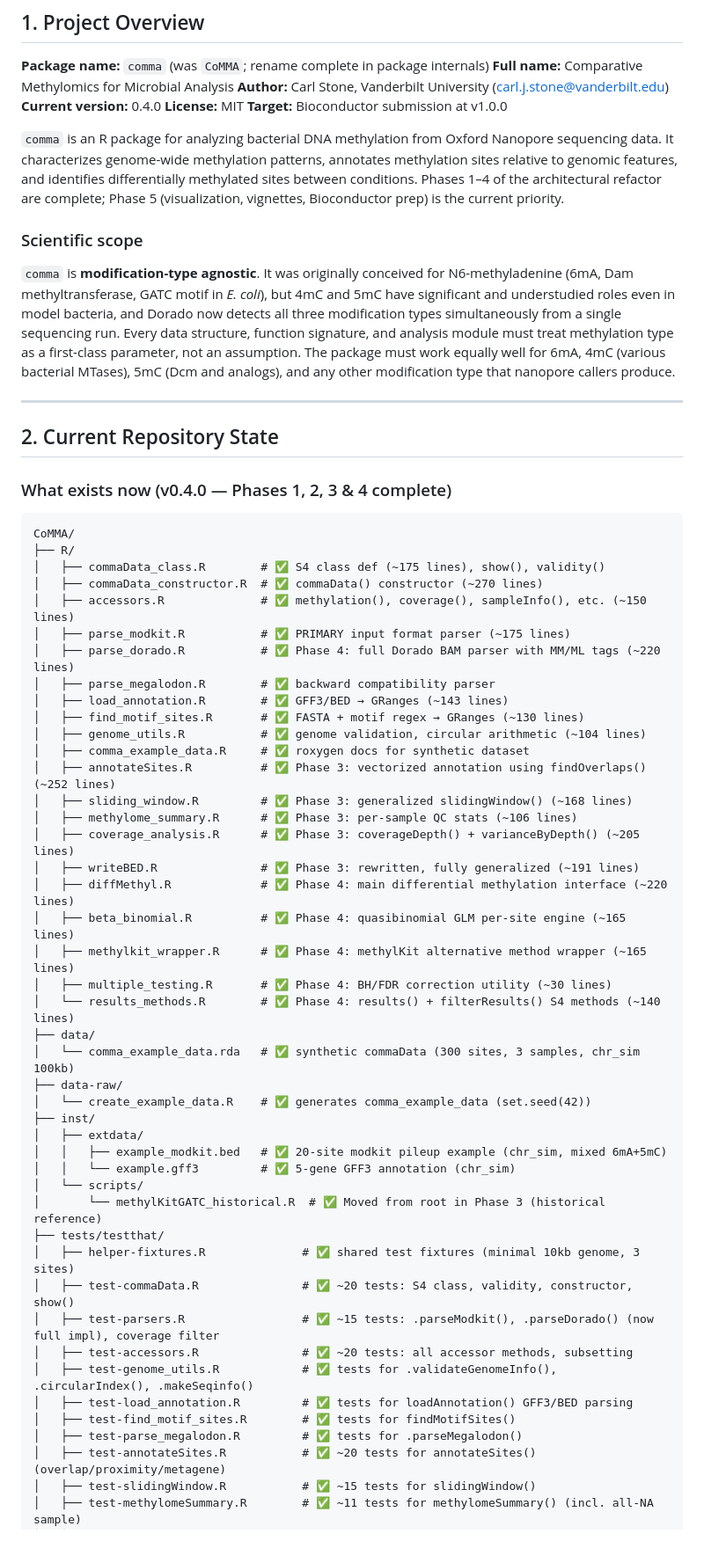
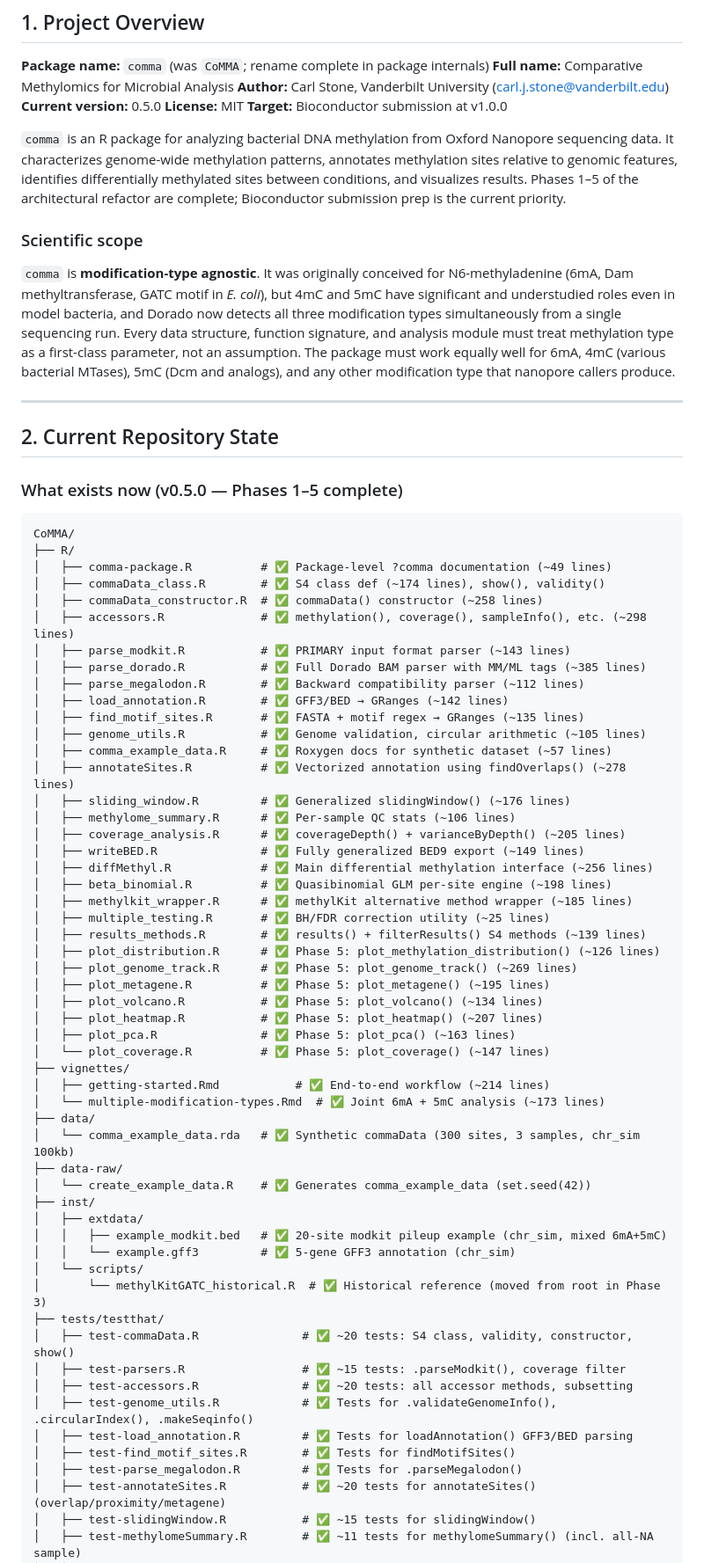
Before and after one commit to carl-stone/CoMMA, a Markdown page: CLAUDE.md, the part around one of its changes. Shown at 88% size. GitHub-like rendering; blank space fills up the shorter version.

````diff
--- a/CLAUDE.md
+++ b/CLAUDE.md
@@ -9,11 +9,11 @@
 **Package name:** `comma` (was `CoMMA`; rename complete in package internals)
 **Full name:** Comparative Methylomics for Microbial Analysis
 **Author:** Carl Stone, Vanderbilt University (carl.j.stone@vanderbilt.edu)
-**Current version:** 0.4.0
+**Current version:** 0.5.0
 **License:** MIT
 **Target:** Bioconductor submission at v1.0.0
 
-`comma` is an R package for analyzing bacterial DNA methylation from Oxford Nanopore sequencing data. It characterizes genome-wide methylation patterns, annotates methylation sites relative to genomic features, and identifies differentially methylated sites between conditions. Phases 1–4 of the architectural refactor are complete; Phase 5 (visualization, vignettes, Bioconductor prep) is the current priority.
+`comma` is an R package for analyzing bacterial DNA methylation from Oxford Nanopore sequencing data. It characterizes genome-wide methylation patterns, annotates methylation sites relative to genomic features, identifies differentially methylated sites between conditions, and visualizes results. Phases 1–5 of the architectural refactor are complete; Bioconductor submission prep is the current priority.
 
 ### Scientific scope
 
@@ -23,50 +23,60 @@
 
 ## 2. Current Repository State
 
-### What exists now (v0.4.0 — Phases 1, 2, 3 & 4 complete)
+### What exists now (v0.5.0 — Phases 1–5 complete)
 
 ```
 CoMMA/
 ├── R/
-│   ├── commaData_class.R        # ✅ S4 class def (~175 lines), show(), validity()
-│   ├── commaData_constructor.R  # ✅ commaData() constructor (~270 lines)
-│   ├── accessors.R              # ✅ methylation(), coverage(), sampleInfo(), etc. (~150 lines)
-│   ├── parse_modkit.R           # ✅ PRIMARY input format parser (~175 lines)
-│   ├── parse_dorado.R           # ✅ Phase 4: full Dorado BAM parser with MM/ML tags (~220 lines)
-│   ├── parse_megalodon.R        # ✅ backward compatibility parser
-│   ├── load_annotation.R        # ✅ GFF3/BED → GRanges (~143 lines)
-│   ├── find_motif_sites.R       # ✅ FASTA + motif regex → GRanges (~130 lines)
-│   ├── genome_utils.R           # ✅ genome validation, circular arithmetic (~104 lines)
-│   ├── comma_example_data.R     # ✅ roxygen docs for synthetic dataset
-│   ├── annotateSites.R          # ✅ Phase 3: vectorized annotation using findOverlaps() (~252 lines)
-│   ├── sliding_window.R         # ✅ Phase 3: generalized slidingWindow() (~168 lines)
-│   ├── methylome_summary.R      # ✅ Phase 3: per-sample QC stats (~106 lines)
-│   ├── coverage_analysis.R      # ✅ Phase 3: coverageDepth() + varianceByDepth() (~205 lines)
-│   ├── writeBED.R               # ✅ Phase 3: rewritten, fully generalized (~191 lines)
-│   ├── diffMethyl.R             # ✅ Phase 4: main differential methylation interface (~220 lines)
-│   ├── beta_binomial.R          # ✅ Phase 4: quasibinomial GLM per-site engine (~165 lines)
-│   ├── methylkit_wrapper.R      # ✅ Phase 4: methylKit alternative method wrapper (~165 lines)
-│   ├── multiple_testing.R       # ✅ Phase 4: BH/FDR correction utility (~30 lines)
-│   └── results_methods.R        # ✅ Phase 4: results() + filterResults() S4 methods (~140 lines)
+│   ├── comma-package.R          # ✅ Package-level ?comma documentation (~49 lines)
+│   ├── commaData_class.R        # ✅ S4 class def (~174 lines), show(), validity()
+│   ├── commaData_constructor.R  # ✅ commaData() constructor (~258 lines)
+│   ├── accessors.R              # ✅ methylation(), coverage(), sampleInfo(), etc. (~298 lines)
+│   ├── parse_modkit.R           # ✅ PRIMARY input format parser (~143 lines)
+│   ├── parse_dorado.R           # ✅ Full Dorado BAM parser with MM/ML tags (~385 lines)
+│   ├── parse_megalodon.R        # ✅ Backward compatibility parser (~112 lines)
+│   ├── load_annotation.R        # ✅ GFF3/BED → GRanges (~142 lines)
+│   ├── find_motif_sites.R       # ✅ FASTA + motif regex → GRanges (~135 lines)
+│   ├── genome_utils.R           # ✅ Genome validation, circular arithmetic (~105 lines)
+│   ├── comma_example_data.R     # ✅ Roxygen docs for synthetic dataset (~57 lines)
+│   ├── annotateSites.R          # ✅ Vectorized annotation using findOverlaps() (~278 lines)
+│   ├── sliding_window.R         # ✅ Generalized slidingWindow() (~176 lines)
+│   ├── methylome_summary.R      # ✅ Per-sample QC stats (~106 lines)
+│   ├── coverage_analysis.R      # ✅ coverageDepth() + varianceByDepth() (~205 lines)
+│   ├── writeBED.R               # ✅ Fully generalized BED9 export (~149 lines)
+│   ├── diffMethyl.R             # ✅ Main differential methylation interface (~256 lines)
+│   ├── beta_binomial.R          # ✅ Quasibinomial GLM per-site engine (~198 lines)
+│   ├── methylkit_wrapper.R      # ✅ methylKit alternative method wrapper (~185 lines)
+│   ├── multiple_testing.R       # ✅ BH/FDR correction utility (~25 lines)
+│   ├── results_methods.R        # ✅ results() + filterResults() S4 methods (~139 lines)
+│   ├── plot_distribution.R      # ✅ Phase 5: plot_methylation_distribution() (~126 lines)
+│   ├── plot_genome_track.R      # ✅ Phase 5: plot_genome_track() (~269 lines)
+│   ├── plot_metagene.R          # ✅ Phase 5: plot_metagene() (~195 lines)
+│   ├── plot_volcano.R           # ✅ Phase 5: plot_volcano() (~134 lines)
+│   ├── plot_heatmap.R           # ✅ Phase 5: plot_heatmap() (~207 lines)
+│   ├── plot_pca.R               # ✅ Phase 5: plot_pca() (~163 lines)
+│   └── plot_coverage.R          # ✅ Phase 5: plot_coverage() (~147 lines)
+├── vignettes/
+│   ├── getting-started.Rmd           # ✅ End-to-end workflow (~214 lines)
+│   └── multiple-modification-types.Rmd  # ✅ Joint 6mA + 5mC analysis (~173 lines)
 ├── data/
-│   └── comma_example_data.rda   # ✅ synthetic commaData (300 sites, 3 samples, chr_sim 100kb)
+│   └── comma_example_data.rda   # ✅ Synthetic commaData (300 sites, 3 samples, chr_sim 100kb)
 ├── data-raw/
-│   └── create_example_data.R    # ✅ generates comma_example_data (set.seed(42))
+│   └── create_example_data.R    # ✅ Generates comma_example_data (set.seed(42))
 ├── inst/
 │   ├── extdata/
 │   │   ├── example_modkit.bed   # ✅ 20-site modkit pileup example (chr_sim, mixed 6mA+5mC)
 │   │   └── example.gff3         # ✅ 5-gene GFF3 annotation (chr_sim)
 │   └── scripts/
-│       └── methylKitGATC_historical.R  # ✅ Moved from root in Phase 3 (historical reference)
+│       └── methylKitGATC_historical.R  # ✅ Historical reference (moved from root in Phase 3)
 ├── tests/testthat/
-│   ├── helper-fixtures.R              # ✅ shared test fixtures (minimal 10kb genome, 3 sites)
 │   ├── test-commaData.R               # ✅ ~20 tests: S4 class, validity, constructor, show()
-│   ├── test-parsers.R                 # ✅ ~15 tests: .parseModkit(), .parseDorado() (now full impl), coverage filter
+│   ├── test-parsers.R                 # ✅ ~15 tests: .parseModkit(), coverage filter
 │   ├── test-accessors.R               # ✅ ~20 tests: all accessor methods, subsetting
-│   ├── test-genome_utils.R            # ✅ tests for .validateGenomeInfo(), .circularIndex(), .makeSeqinfo()
-│   ├── test-load_annotation.R         # ✅ tests for loadAnnotation() GFF3/BED parsing
-│   ├── test-find_motif_sites.R        # ✅ tests for findMotifSites()
-│   ├── test-parse_megalodon.R         # ✅ tests for .parseMegalodon()
+│   ├── test-genome_utils.R            # ✅ Tests for .validateGenomeInfo(), .circularIndex(), .makeSeqinfo()
+│   ├── test-load_annotation.R         # ✅ Tests for loadAnnotation() GFF3/BED parsing
+│   ├── test-find_motif_sites.R        # ✅ Tests for findMotifSites()
+│   ├── test-parse_megalodon.R         # ✅ Tests for .parseMegalodon()
 │   ├── test-annotateSites.R           # ✅ ~20 tests for annotateSites() (overlap/proximity/metagene)
 │   ├── test-slidingWindow.R           # ✅ ~15 tests for slidingWindow()
 │   ├── test-methylomeSummary.R        # ✅ ~11 tests for methylomeSummary() (incl. all-NA sample)
````
Also changed, not shown: other parts of CLAUDE.md (+135 -167 lines).
